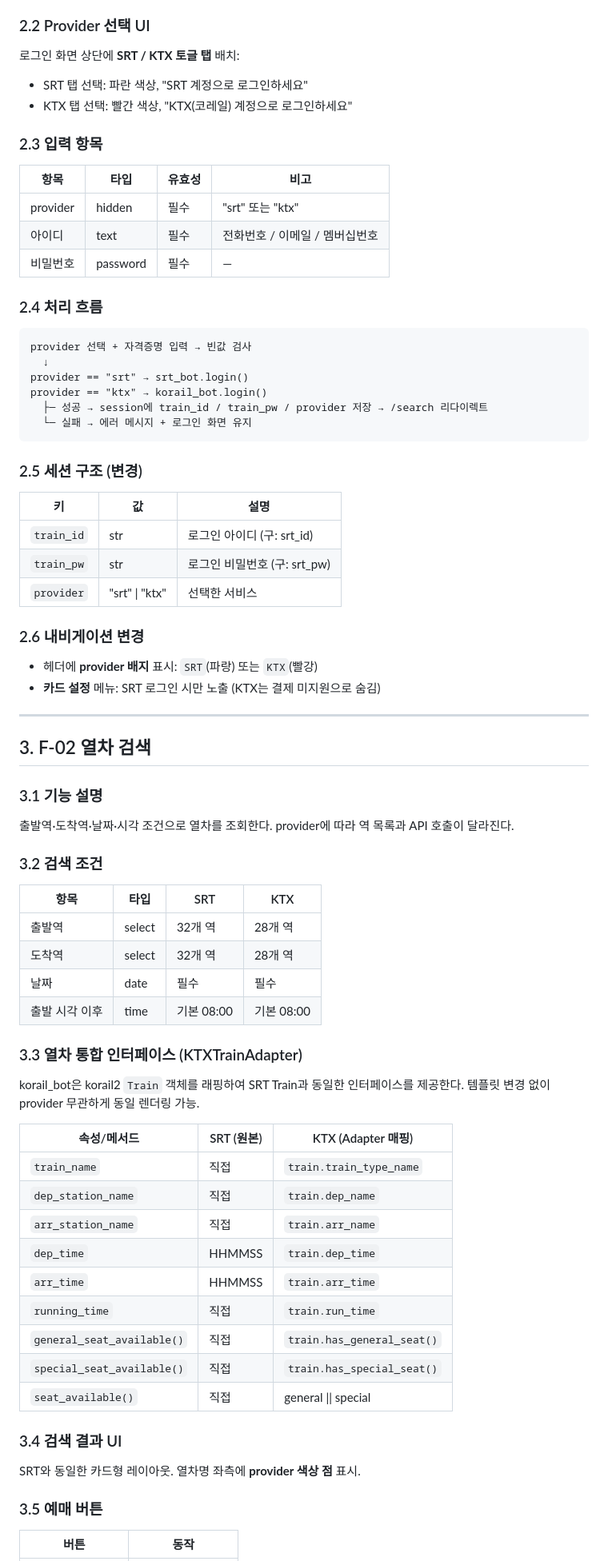
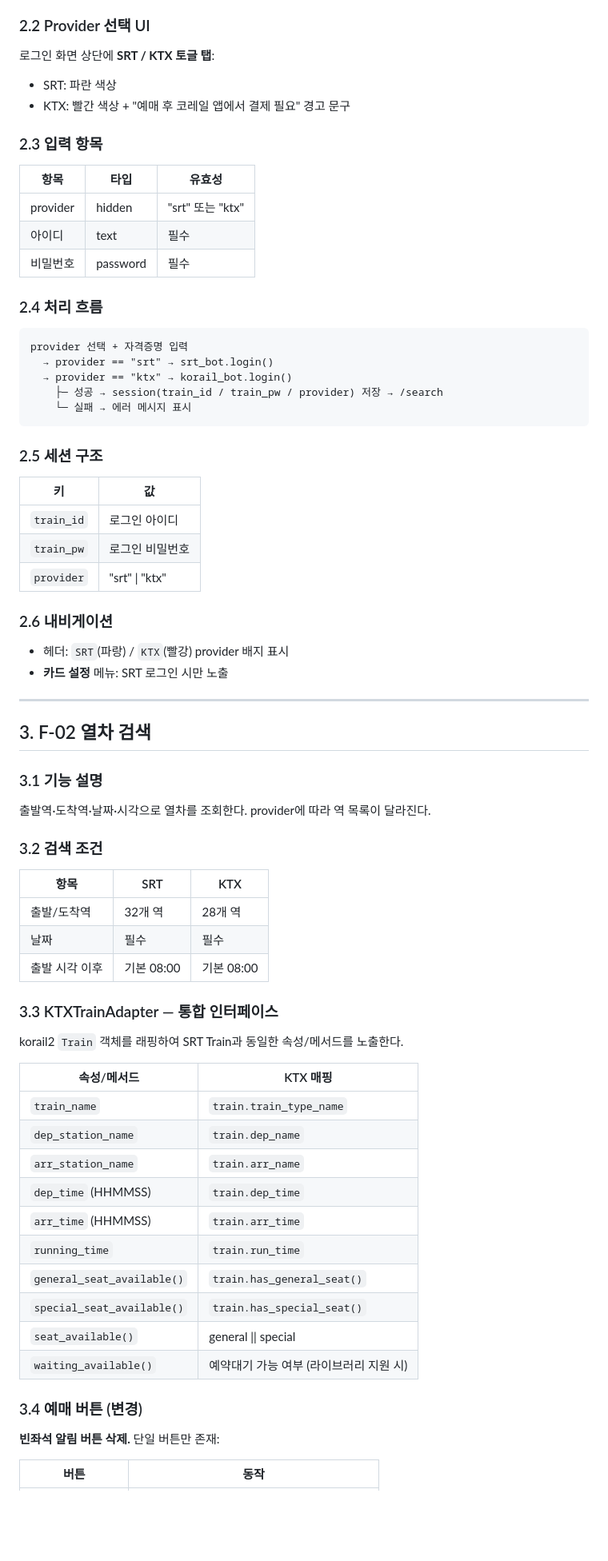
Before and after one commit to galmaru/srt-reservation, a Markdown page: function-spec.md, the part around one of its changes. Shown at 80% size. Drawn GitHub-style; blank space fills up the shorter version.

````diff
--- a/function-spec.md
+++ b/function-spec.md
@@ -70,41 +83,40 @@ SRT 또는 KTX 계정으로 인증한다. 로그인 화면 상단에서 먼저 p
 
 ### 2.2 Provider 선택 UI
 
-로그인 화면 상단에 **SRT / KTX 토글 탭** 배치:
-- SRT 탭 선택: 파란 색상, "SRT 계정으로 로그인하세요"
-- KTX 탭 선택: 빨간 색상, "KTX(코레일) 계정으로 로그인하세요"
+로그인 화면 상단에 **SRT / KTX 토글 탭**:
+- SRT: 파란 색상
+- KTX: 빨간 색상 + "예매 후 코레일 앱에서 결제 필요" 경고 문구
 
 ### 2.3 입력 항목
 
-| 항목 | 타입 | 유효성 | 비고 |
-|------|------|--------|------|
-| provider | hidden | 필수 | "srt" 또는 "ktx" |
-| 아이디 | text | 필수 | 전화번호 / 이메일 / 멤버십번호 |
-| 비밀번호 | password | 필수 | — |
+| 항목 | 타입 | 유효성 |
+|------|------|--------|
+| provider | hidden | "srt" 또는 "ktx" |
+| 아이디 | text | 필수 |
+| 비밀번호 | password | 필수 |
 
 ### 2.4 처리 흐름
 
 ```
-provider 선택 + 자격증명 입력 → 빈값 검사
-  ↓
-provider == "srt" → srt_bot.login()
-provider == "ktx" → korail_bot.login()
-  ├─ 성공 → session에 train_id / train_pw / provider 저장 → /search 리다이렉트
-  └─ 실패 → 에러 메시지 + 로그인 화면 유지
+provider 선택 + 자격증명 입력
+  → provider == "srt" → srt_bot.login()
+  → provider == "ktx" → korail_bot.login()
+    ├─ 성공 → session(train_id / train_pw / provider) 저장 → /search
+    └─ 실패 → 에러 메시지 표시
 ```
 
-### 2.5 세션 구조 (변경)
+### 2.5 세션 구조
 
-| 키 | 값 | 설명 |
-|----|-----|------|
-| `train_id` | str | 로그인 아이디 (구: srt_id) |
-| `train_pw` | str | 로그인 비밀번호 (구: srt_pw) |
-| `provider` | "srt" \| "ktx" | 선택한 서비스 |
+| 키 | 값 |
+|----|----|
+| `train_id` | 로그인 아이디 |
+| `train_pw` | 로그인 비밀번호 |
+| `provider` | "srt" \| "ktx" |
 
-### 2.6 내비게이션 변경
+### 2.6 내비게이션
 
-- 헤더에 **provider 배지** 표시: `SRT`(파랑) 또는 `KTX`(빨강)
-- **카드 설정** 메뉴: SRT 로그인 시만 노출 (KTX는 결제 미지원으로 숨김)
+- 헤더: `SRT`(파랑) / `KTX`(빨강) provider 배지 표시
+- **카드 설정** 메뉴: SRT 로그인 시만 노출
 
 ---
 
@@ -112,38 +124,36 @@ provider == "ktx" → korail_bot.login()
 
 ### 3.1 기능 설명
 
-출발역·도착역·날짜·시각 조건으로 열차를 조회한다. provider에 따라 역 목록과 API 호출이 달라진다.
+출발역·도착역·날짜·시각으로 열차를 조회한다. provider에 따라 역 목록이 달라진다.
 
 ### 3.2 검색 조건
 
-| 항목 | 타입 | SRT | KTX |
-|------|------|-----|-----|
-| 출발역 | select | 32개 역 | 28개 역 |
-| 도착역 | select | 32개 역 | 28개 역 |
-| 날짜 | date | 필수 | 필수 |
-| 출발 시각 이후 | time | 기본 08:00 | 기본 08:00 |
+| 항목 | SRT | KTX |
+|------|-----|-----|
+| 출발/도착역 | 32개 역 | 28개 역 |
+| 날짜 | 필수 | 필수 |
+| 출발 시각 이후 | 기본 08:00 | 기본 08:00 |
 
-### 3.3 열차 통합 인터페이스 (KTXTrainAdapter)
+### 3.3 KTXTrainAdapter — 통합 인터페이스
 
-korail_bot은 korail2 `Train` 객체를 래핑하여 SRT Train과 동일한 인터페이스를 제공한다. 템플릿 변경 없이 provider 무관하게 동일 렌더링 가능.
+korail2 `Train` 객체를 래핑하여 SRT Train과 동일한 속성/메서드를 노출한다.
 
-| 속성/메서드 | SRT (원본) | KTX (Adapter 매핑) |
-|-------------|-----------|-------------------|
-| `train_name` | 직접 | `train.train_type_name` |
-| `dep_station_name` | 직접 | `train.dep_name` |
-| `arr_station_name` | 직접 | `train.arr_name` |
-| `dep_time` | HHMMSS | `train.dep_time` |
-| `arr_time` | HHMMSS | `train.arr_time` |
-| `running_time` | 직접 | `train.run_time` |
-| `general_seat_available()` | 직접 | `train.has_general_seat()` |
-| `special_seat_available()` | 직접 | `train.has_special_seat()` |
-| `seat_available()` | 직접 | general \|\| special |
+| 속성/메서드 | KTX 매핑 |
+|-------------|---------|
+| `train_name` | `train.train_type_name` |
+| `dep_station_name` | `train.dep_name` |
+| `arr_station_name` | `train.arr_name` |
+| `dep_time` (HHMMSS) | `train.dep_time` |
+| `arr_time` (HHMMSS) | `train.arr_time` |
+| `running_time` | `train.run_time` |
+| `general_seat_available()` | `train.has_general_seat()` |
+| `special_seat_available()` | `train.has_special_seat()` |
+| `seat_available()` | general \|\| special |
+| `waiting_available()` | 예약대기 가능 여부 (라이브러리 지원 시) |
 
-### 3.4 검색 결과 UI
+### 3.4 예매 버튼 (변경)
 
-SRT와 동일한 카드형 레이아웃. 열차명 좌측에 **provider 색상 점** 표시.
-
-### 3.5 예매 버튼
+**빈좌석 알림 버튼 삭제.** 단일 버튼만 존재:
 
 | 버튼 | 동작 |
 |------|------|
````
Also changed, not shown: other parts of function-spec.md (+208 -125 lines), PRD.md (+29 -21 lines).
